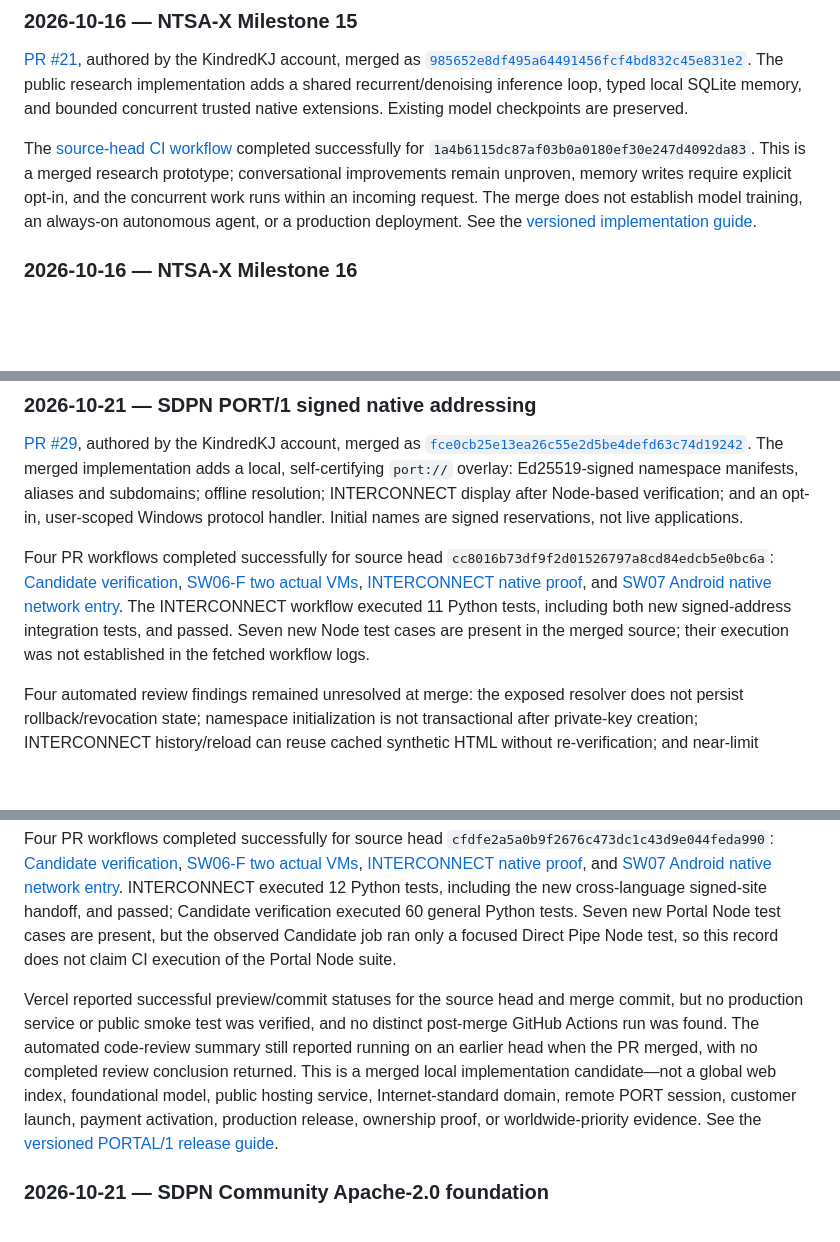
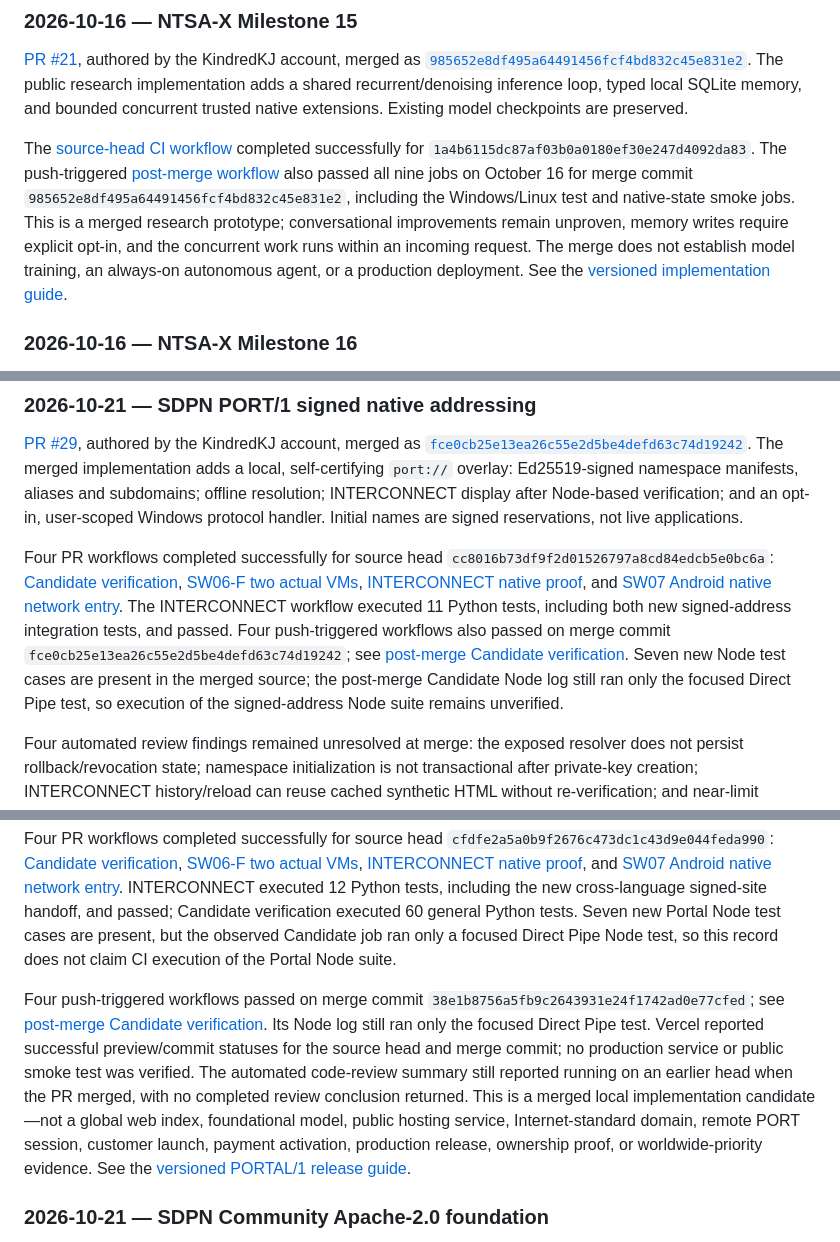
Before and after one commit to KindredKJ/kindred_labs, a Markdown page: presence/FOUNDER.md, 3 parts joined by grey strips. Rendered like a GitHub page; blank space fills up the shorter version.

Commit message:
docs(presence): verify push-triggered post-merge CI evidence

```diff
--- a/presence/FOUNDER.md
+++ b/presence/FOUNDER.md
@@ -29,7 +29,7 @@ KJ identifies himself as the founder and creator of the Kindred Agentic Genesis
 
 [PR #21](https://github.com/KindredKJ/NTSA-X/pull/21), authored by the KindredKJ account, merged as [`985652e8df495a64491456fcf4bd832c45e831e2`](https://github.com/KindredKJ/NTSA-X/commit/985652e8df495a64491456fcf4bd832c45e831e2). The public research implementation adds a shared recurrent/denoising inference loop, typed local SQLite memory, and bounded concurrent trusted native extensions. Existing model checkpoints are preserved.
 
-The [source-head CI workflow](https://github.com/KindredKJ/NTSA-X/actions/runs/38884204064) completed successfully for `1a4b6115dc87af03b0a0180ef30e247d4092da83`. This is a merged research prototype; conversational improvements remain unproven, memory writes require explicit opt-in, and the concurrent work runs within an incoming request. The merge does not establish model training, an always-on autonomous agent, or a production deployment. See the [versioned implementation guide](https://github.com/KindredKJ/NTSA-X/blob/985652e8df495a64491456fcf4bd832c45e831e2/docs/MILESTONE-15-UNIFIED-COGNITION.md).
+The [source-head CI workflow](https://github.com/KindredKJ/NTSA-X/actions/runs/38884204064) completed successfully for `1a4b6115dc87af03b0a0180ef30e247d4092da83`. The push-triggered [post-merge workflow](https://github.com/KindredKJ/NTSA-X/actions/runs/38884499359) also passed all nine jobs on October 16 for merge commit `985652e8df495a64491456fcf4bd832c45e831e2`, including the Windows/Linux test and native-state smoke jobs. This is a merged research prototype; conversational improvements remain unproven, memory writes require explicit opt-in, and the concurrent work runs within an incoming request. The merge does not establish model training, an always-on autonomous agent, or a production deployment. See the [versioned implementation guide](https://github.com/KindredKJ/NTSA-X/blob/985652e8df495a64491456fcf4bd832c45e831e2/docs/MILESTONE-15-UNIFIED-COGNITION.md).
 
 ### 2026-10-16 — NTSA-X Milestone 16
 
@@ -48,7 +48,7 @@ Four source-head workflows completed successfully for `29b49bff6119a680fae161bcb
 
 [PR #29](https://github.com/KindredKJ/strata-data-port-network/pull/29), authored by the KindredKJ account, merged as [`fce0cb25e13ea26c55e2d5be4defd63c74d19242`](https://github.com/KindredKJ/strata-data-port-network/commit/fce0cb25e13ea26c55e2d5be4defd63c74d19242). The merged implementation adds a local, self-certifying `port://` overlay: Ed25519-signed namespace manifests, aliases and subdomains; offline resolution; INTERCONNECT display after Node-based verification; and an opt-in, user-scoped Windows protocol handler. Initial names are signed reservations, not live applications.
 
-Four PR workflows completed successfully for source head `cc8016b73df9f2d01526797a8cd84edcb5e0bc6a`: [Candidate verification](https://github.com/KindredKJ/strata-data-port-network/actions/runs/39723704539), [SW06-F two actual VMs](https://github.com/KindredKJ/strata-data-port-network/actions/runs/39723704534), [INTERCONNECT native proof](https://github.com/KindredKJ/strata-data-port-network/actions/runs/39723704551), and [SW07 Android native network entry](https://github.com/KindredKJ/strata-data-port-network/actions/runs/39723704623). The INTERCONNECT workflow executed 11 Python tests, including both new signed-address integration tests, and passed. Seven new Node test cases are present in the merged source; their execution was not established in the fetched workflow logs.
+Four PR workflows completed successfully for source head `cc8016b73df9f2d01526797a8cd84edcb5e0bc6a`: [Candidate verification](https://github.com/KindredKJ/strata-data-port-network/actions/runs/39723704539), [SW06-F two actual VMs](https://github.com/KindredKJ/strata-data-port-network/actions/runs/39723704534), [INTERCONNECT native proof](https://github.com/KindredKJ/strata-data-port-network/actions/runs/39723704551), and [SW07 Android native network entry](https://github.com/KindredKJ/strata-data-port-network/actions/runs/39723704623). The INTERCONNECT workflow executed 11 Python tests, including both new signed-address integration tests, and passed. Four push-triggered workflows also passed on merge commit `fce0cb25e13ea26c55e2d5be4defd63c74d19242`; see [post-merge Candidate verification](https://github.com/KindredKJ/strata-data-port-network/actions/runs/39723904027). Seven new Node test cases are present in the merged source; the post-merge Candidate Node log still ran only the focused Direct Pipe test, so execution of the signed-address Node suite remains unverified.
 
 Four automated review findings remained unresolved at merge: the exposed resolver does not persist rollback/revocation state; namespace initialization is not transactional after private-key creation; INTERCONNECT history/reload can reuse cached synthetic HTML without re-verification; and near-limit canonical manifests may exceed the reader's signed-envelope limit. This is a merged implementation candidate, not IANA registration, an ICANN TLD, public DNS delegation, a normal-browser HTTPS replacement, a live carrier, a production service, an access grant, legal ownership, or worldwide-priority evidence. See the [versioned PORT/1 guide](https://github.com/KindredKJ/strata-data-port-network/blob/fce0cb25e13ea26c55e2d5be4defd63c74d19242/docs/PORT-URI-AND-NATIVE-NAMES.md).
 
@@ -59,7 +59,7 @@ Four automated review findings remained unresolved at merge: the exposed resolve
 
 Four PR workflows completed successfully for source head `cfdfe2a5a0b9f2676c473dc1c43d9e044feda990`: [Candidate verification](https://github.com/KindredKJ/strata-data-port-network/actions/runs/39725197942), [SW06-F two actual VMs](https://github.com/KindredKJ/strata-data-port-network/actions/runs/39725197821), [INTERCONNECT native proof](https://github.com/KindredKJ/strata-data-port-network/actions/runs/39725197849), and [SW07 Android native network entry](https://github.com/KindredKJ/strata-data-port-network/actions/runs/39725198697). INTERCONNECT executed 12 Python tests, including the new cross-language signed-site handoff, and passed; Candidate verification executed 60 general Python tests. Seven new Portal Node test cases are present, but the observed Candidate job ran only a focused Direct Pipe Node test, so this record does not claim CI execution of the Portal Node suite.
 
-Vercel reported successful preview/commit statuses for the source head and merge commit, but no production service or public smoke test was verified, and no distinct post-merge GitHub Actions run was found. The automated code-review summary still reported running on an earlier head when the PR merged, with no completed review conclusion returned. This is a merged local implementation candidate—not a global web index, foundational model, public hosting service, Internet-standard domain, remote PORT session, customer launch, payment activation, production release, ownership proof, or worldwide-priority evidence. See the [versioned PORTAL/1 release guide](https://github.com/KindredKJ/strata-data-port-network/blob/38e1b8756a5fb9c2643931e24f1742ad0e77cfed/docs/PORTAL-FOUNDERS-RELEASE.md).
+Four push-triggered workflows passed on merge commit `38e1b8756a5fb9c2643931e24f1742ad0e77cfed`; see [post-merge Candidate verification](https://github.com/KindredKJ/strata-data-port-network/actions/runs/39725374678). Its Node log still ran only the focused Direct Pipe test. Vercel reported successful preview/commit statuses for the source head and merge commit; no production service or public smoke test was verified. The automated code-review summary still reported running on an earlier head when the PR merged, with no completed review conclusion returned. This is a merged local implementation candidate—not a global web index, foundational model, public hosting service, Internet-standard domain, remote PORT session, customer launch, payment activation, production release, ownership proof, or worldwide-priority evidence. See the [versioned PORTAL/1 release guide](https://github.com/KindredKJ/strata-data-port-network/blob/38e1b8756a5fb9c2643931e24f1742ad0e77cfed/docs/PORTAL-FOUNDERS-RELEASE.md).
 
 ### 2026-10-21 — SDPN Community Apache-2.0 foundation
 
```
Also changed, not shown: other parts of presence/FOUNDER.md (+3 -3 lines).
